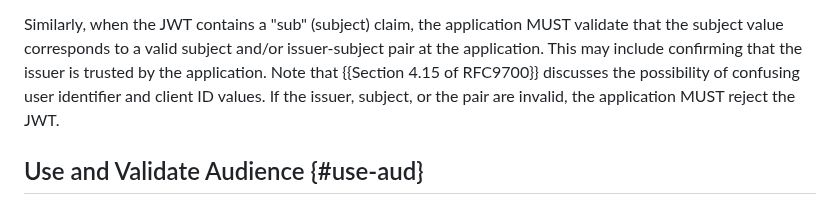
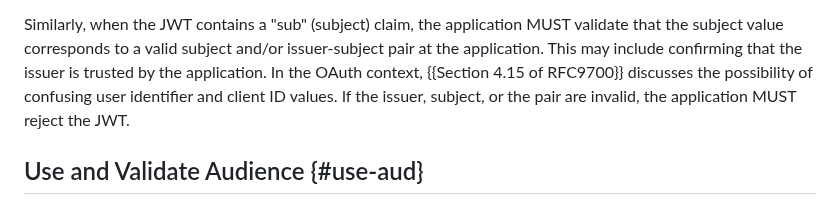
Before and after one commit to oauth-wg/draft-ietf-oauth-rfc8725bis, a Markdown page: draft-ietf-oauth-rfc8725bis.md, the part around the change. Drawn GitHub-style.

Commit message:
Applied Yaron's suggestion
Co-authored-by: Yaron Sheffer <yaronf.ietf@gmail.com>

```diff
--- a/draft-ietf-oauth-rfc8725bis.md
+++ b/draft-ietf-oauth-rfc8725bis.md
@@ -616,7 +616,7 @@ Other applications may use different means of binding keys to issuers.
  application  MUST validate that
 the subject value corresponds to a valid subject and/or issuer-subject pair at the application.
 This may include confirming that the issuer is trusted by the application.
-Note that {{Section 4.15 of RFC9700}} discusses the possibility of
+In the OAuth context, {{Section 4.15 of RFC9700}} discusses the possibility of
 confusing user identifier and client ID values.
 If the issuer, subject, or the pair are invalid, the application
   MUST reject the JWT.
```
